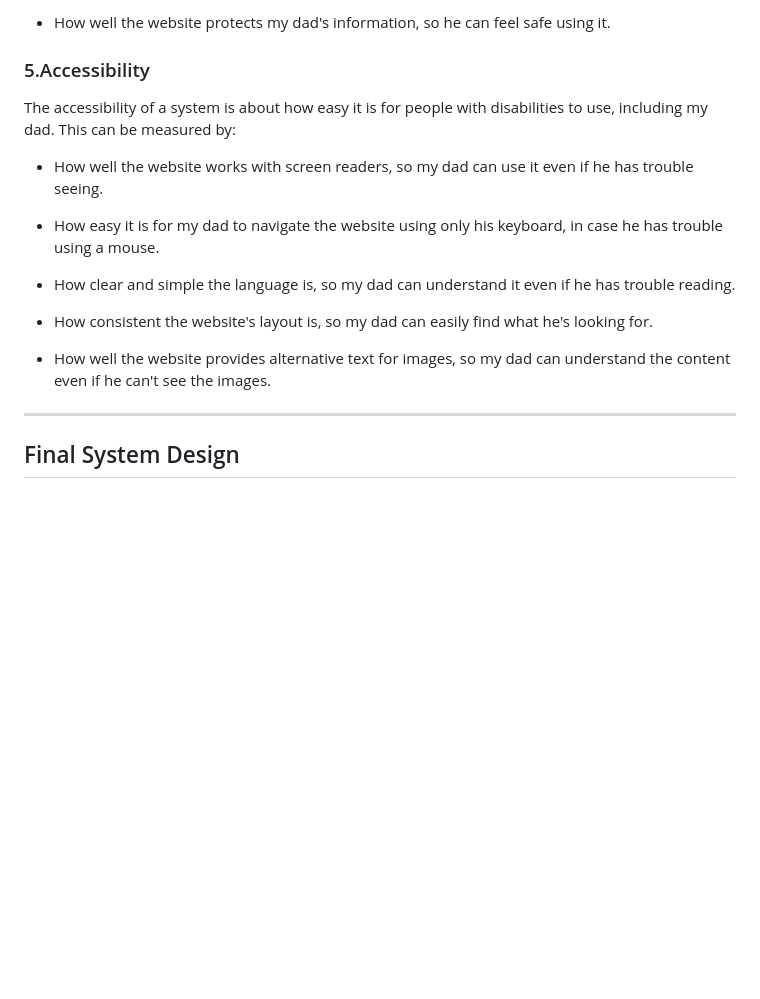
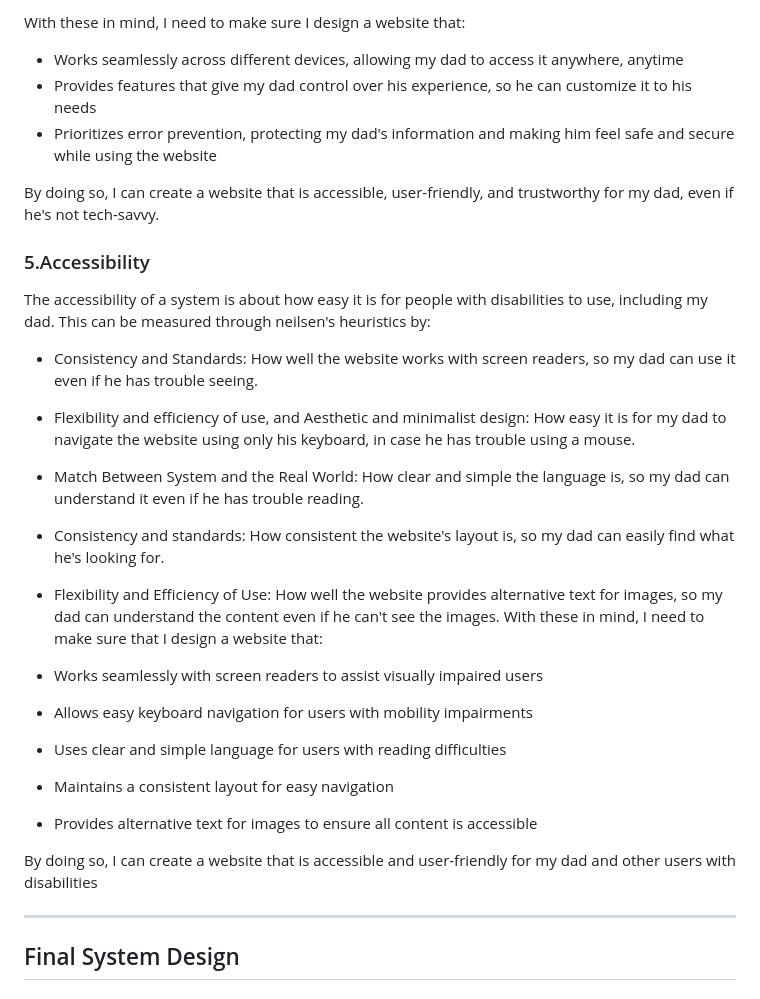
Before and after one commit to waimea-ppiasupan/200DTD-assessment, a Markdown page: design.md, the part around the change printed below. GitHub-like rendering; blank space fills up the shorter version.

```diff
--- a/design.md
+++ b/design.md
@@ -86,23 +121,41 @@ How easy it is for my dad to use the website, even if he's not tech-skilled.
 
-- How well the website protects my dad's information, so he can feel safe using it.
+With these in mind, I need to make sure I design a website that:
 
+- Works seamlessly across different devices, allowing my dad to access it anywhere, anytime
+- Provides features that give my dad control over his experience, so he can customize it to his needs
+- Prioritizes error prevention, protecting my dad's information and making him feel safe and secure while using the website
+
+By doing so, I can create a website that is accessible, user-friendly, and trustworthy for my dad, even if he's not tech-savvy.
 
 
 
 ### 5.Accessibility
 
-The accessibility of a system is about how easy it is for people with disabilities to use, including my dad. This can be measured by:
+The accessibility of a system is about how easy it is for people with disabilities to use, including my dad. This can be measured through neilsen's heuristics by:
 
-- How well the website works with screen readers, so my dad can use it even if he has trouble seeing.
+- Consistency and Standards:
+How well the website works with screen readers, so my dad can use it even if he has trouble seeing.
 
-- How easy it is for my dad to navigate the website using only his keyboard, in case he has trouble using a mouse.
+- Flexibility and efficiency of use, and Aesthetic and minimalist design:
+How easy it is for my dad to navigate the website using only his keyboard, in case he has trouble using a mouse.
 
-- How clear and simple the language is, so my dad can understand it even if he has trouble reading.
+-  Match Between System and the Real World:
+ How clear and simple the language is, so my dad can understand it even if he has trouble reading.
 
-- How consistent the website's layout is, so my dad can easily find what he's looking for.
+- Consistency and standards:
+How consistent the website's layout is, so my dad can easily find what he's looking for.
 
-- How well the website provides alternative text for images, so my dad can understand the content even if he can't see the images.
+- Flexibility and Efficiency of Use:
+How well the website provides alternative text for images, so my dad can understand the content even if he can't see the images.
+With these in mind, I need to make sure that I design a website that:
 
+- Works seamlessly with screen readers to assist visually impaired users
+- Allows easy keyboard navigation for users with mobility impairments
+- Uses clear and simple language for users with reading difficulties
+- Maintains a consistent layout for easy navigation
+- Provides alternative text for images to ensure all content is accessible
+
+By doing so, I can create a website that is accessible and user-friendly for my dad and other users with disabilities
 
 
 -------------------------------------------------
```
Also changed, not shown: other parts of design.md (+51 -16 lines), development.md (+2 -0 lines), database.png (added).
